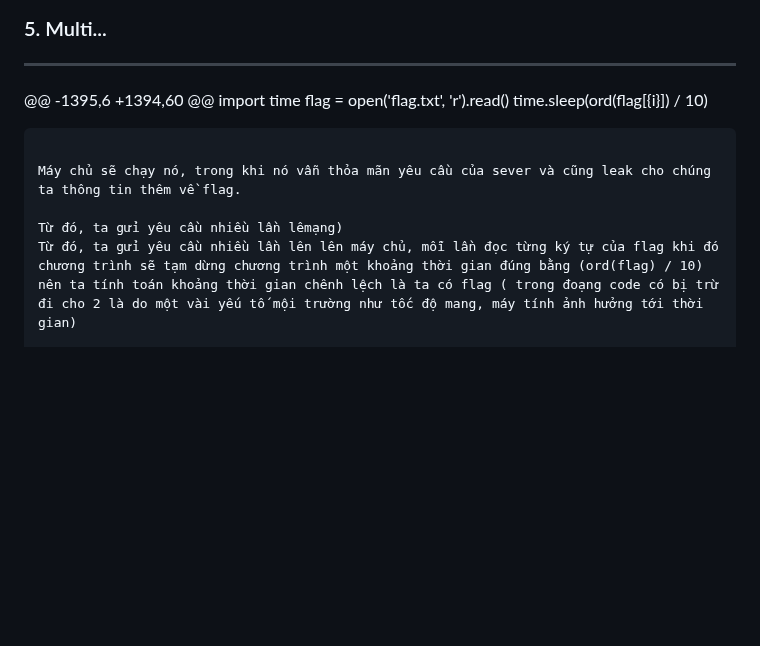
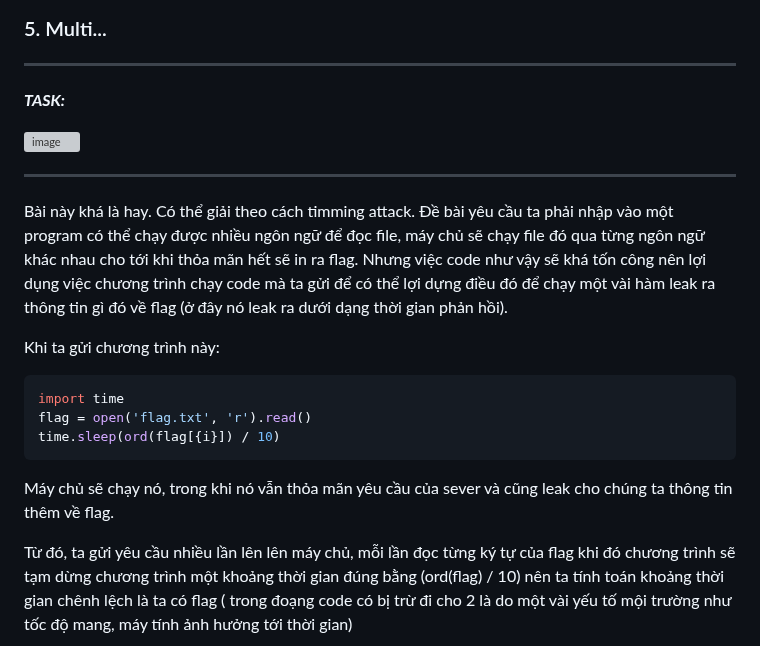
Before and after one commit to MinhFanBoy/CTF, a Markdown page: WU CTF/HTB_Apocalypse_2024.md, the part around the change. GitHub-like rendering; blank space fills up the shorter version; grey boxes are pictures that could not be loaded.

````diff
--- a/WU CTF/HTB_Apocalypse_2024.md
+++ b/WU CTF/HTB_Apocalypse_2024.md
@@ -1362,14 +1362,24 @@ if __name__ == "__main__":
 ### 5. Multi...
 
 ---
-@@ -1395,6 +1394,60 @@ import time
+**_TASK:_**
+
+![image](https://github.com/MinhFanBoy/CTF/assets/145200520/e5e478c0-0731-4931-b123-be3529145917)
+
+---
+
+Bài này khá là hay. Có thể giải theo cách timming attack. Đề bài yêu cầu ta phải nhập vào một program có thể chạy được nhiều ngôn ngữ để đọc file, máy chủ sẽ chạy file đó qua từng ngôn ngữ khác nhau cho tới khi thỏa mãn hết sẽ in ra flag. Nhưng việc code như vậy sẽ khá tốn công nên lợi dụng việc chương trình chạy code mà ta gửi để có thể lợi dựng điều đó để chạy một vài hàm leak ra thông tin gì đó về flag (ở đây nó leak ra dưới dạng thời gian phản hồi).
+
+Khi ta gửi chương trình này:
+
+
+```py
+import time
 flag = open('flag.txt', 'r').read()
 time.sleep(ord(flag[{i}]) / 10)
 ```
-
 Máy chủ sẽ chạy nó, trong khi nó vẫn thỏa mãn yêu cầu của sever và cũng leak cho chúng ta thông tin thêm về flag.
 
-Từ đó, ta gửi yêu cầu nhiều lần lêmạng)
 Từ đó, ta gửi yêu cầu nhiều lần lên lên máy chủ, mỗi lần đọc từng ký tự của flag khi đó chương trình sẽ tạm dừng chương trình một khoảng thời gian đúng bằng (ord(flag) / 10) nên ta tính toán khoảng thời gian chênh lệch là ta có flag ( trong đoạng code có bị trừ đi cho 2 là do một vài yếu tố mội trường như tốc độ mang, máy tính ảnh hưởng tới thời gian)
 
 ```py
````
